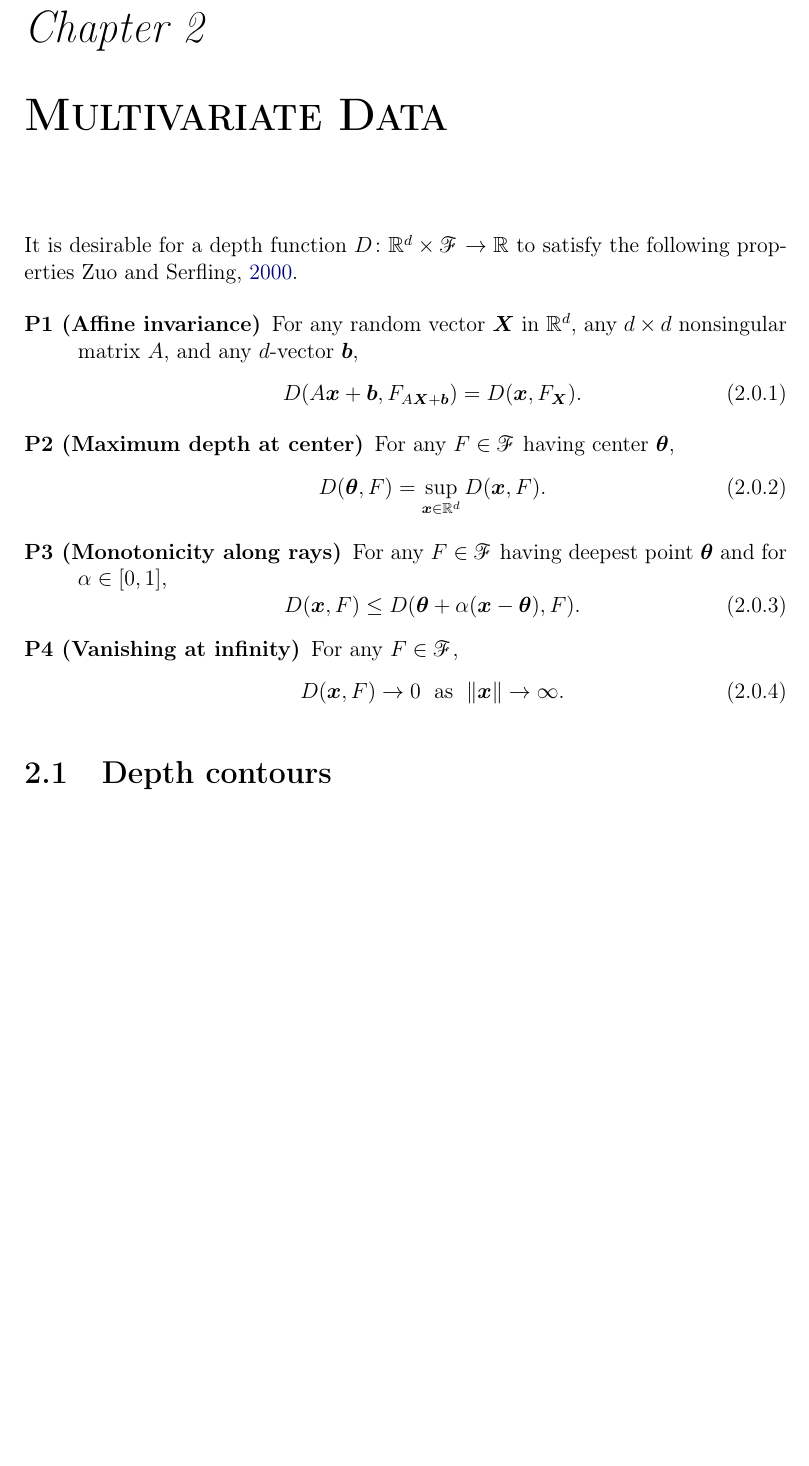
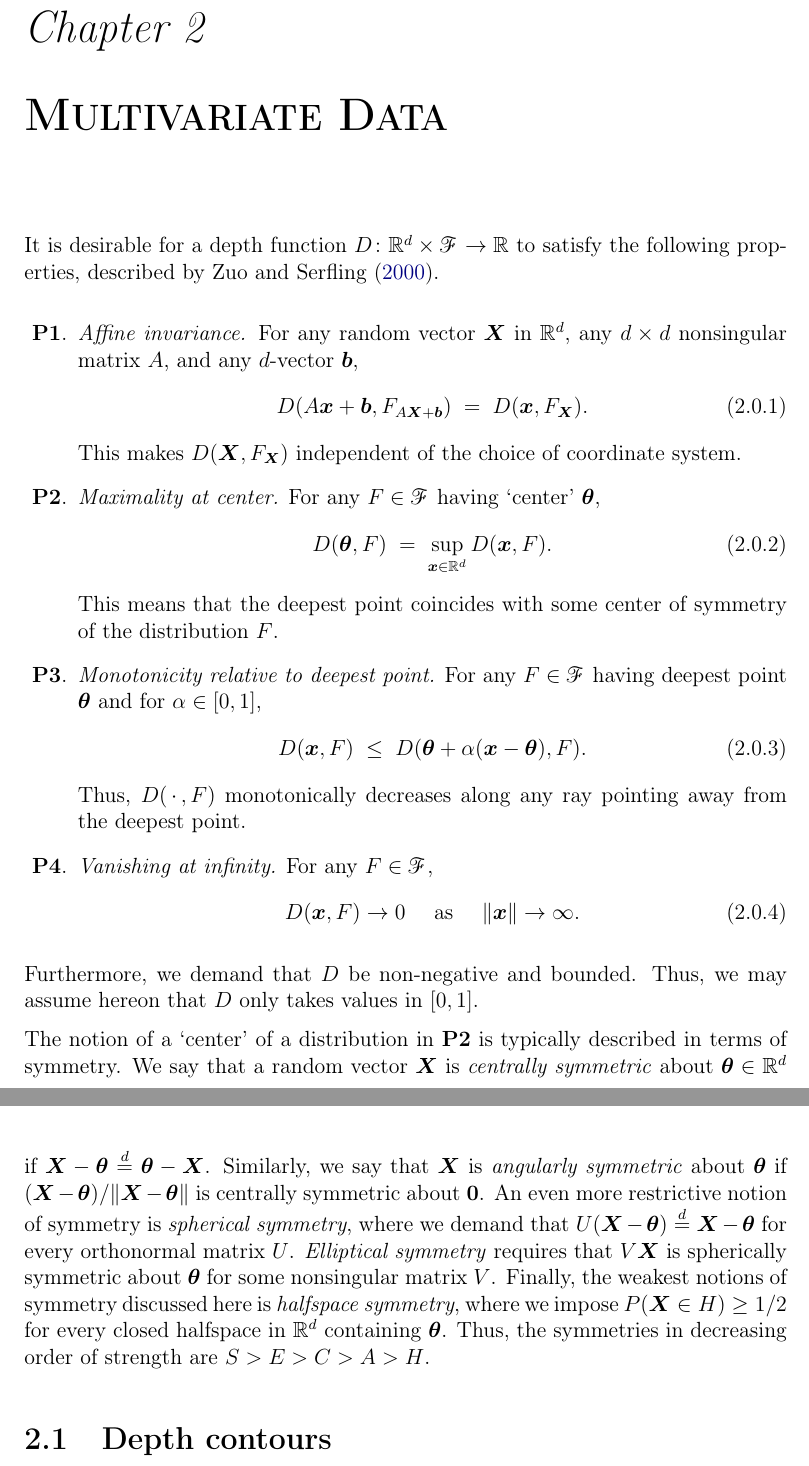
Before and after one commit to sahasatvik/ms-thesis, a LaTeX thesis (thesis.tex, which reads chapters/multivariate.tex, math.tex): part of page 8 of 24 before the commit and two parts of pages 8 and 9 of 25 after it, the two joined at a grey line, cut so that both start at the same text, the shorter picture padded with empty space. Compiled offline with pdfLaTeX.

Commit message:
Tweaked discussion of Zuo-Serfling properties

```diff
--- a/chapters/multivariate.tex
+++ b/chapters/multivariate.tex
@@ -1,30 +1,60 @@
 
 It is desirable for a depth function $D\colon \R^d \times \mathscr{F} \to \R$
-to satisfy the following properties \cite{zuo-serfling-2000}.
-\begin{description}
-    \item[P1 (Affine invariance)] For any random vector $\vX$ in $\R^d$, any
-    $d \times d$ nonsingular matrix $A$, and any $d$-vector $\bm{b}$,
+to satisfy the following properties, described by
+\textcite{zuo-serfling-2000}.
+
+\begin{enumerate}
+    \item[\textbf{P1}.] \emph{Affine invariance.}
+        For any random vector $\vX$ in $\R^d$, any $d \times d$ nonsingular
+        matrix $A$, and any $d$-vector $\bm{b}$,
         \begin{equation}
-        D(A\vx + \bm{b}, F_{A\vX + \bm{b}}) = D(\vx, F_{\vX}).
+            D(A\vx + \bm{b}, F_{A\vX + \bm{b}}) \;=\; D(\vx, F_{\vX}).
         \end{equation}
+        This makes $D(\vX, F_{\vX})$ independent of the choice of coordinate
+        system.
 
-    \item[P2 (Maximum depth at center)] For any $F \in \mathscr{F}$ having
-    center $\vth$,
+    \item[\textbf{P2}.] \emph{Maximality at center.}
+        For any $F \in \mathscr{F}$ having `center' $\vth$,
         \begin{equation}
-        D(\vth, F) = \sup_{\vx \in \R^d} D(\vx, F).
+            D(\vth, F) \;=\; \sup_{\vx \in \R^d} D(\vx, F).
         \end{equation}
+        This means that the deepest point coincides with some center of
+        symmetry of the distribution $F$.
 
-    \item[P3 (Monotonicity along rays)] For any $F \in \mathscr{F}$ having
-    deepest point $\vth$ and for $\alpha \in [0, 1]$,
+    \item[\textbf{P3}.] \emph{Monotonicity relative to deepest point.}
+        For any $F \in \mathscr{F}$ having deepest point $\vth$ and for
+        $\alpha \in [0, 1]$,
         \begin{equation}
-        D(\vx, F) \leq D(\vth + \alpha(\vx - \vth), F).
+            D(\vx, F) \;\leq\; D(\vth + \alpha(\vx - \vth), F).
         \end{equation}
+        Thus, $D(\Cdot, F)$ monotonically decreases along any ray pointing
+        away from the deepest point.
 
-    \item[P4 (Vanishing at infinity)] For any $F \in \mathscr{F}$,
+    \item[\textbf{P4}.] \emph{Vanishing at infinity.}
+        For any $F \in \mathscr{F}$,
         \begin{equation}
-        D(\vx, F) \to 0 \;\text{ as }\;\norm{\vx} \to \infty.
+            D(\vx, F) \to 0 \quad\text{ as }\quad\norm{\vx} \to \infty.
         \end{equation}
-\end{description}
+\end{enumerate}
+
+Furthermore, we demand that $D$ be non-negative and bounded.
+Thus, we may assume hereon that $D$ only takes values in $[0, 1]$.
+
+The notion of a `center' of a distribution in \textbf{P2} is typically
+described in terms of symmetry.
+We say that a random vector $\vX$ is \emph{centrally symmetric} about
+$\vth \in \R^d$ if $\vX - \vth \eqd \vth - \vX$.
+Similarly, we say that $\vX$ is \emph{angularly symmetric} about $\vth$ if
+$(\vX - \vth) / \norm{\vX - \vth}$ is centrally symmetric about $\bm0$.
+An even more restrictive notion of symmetry is \emph{spherical symmetry},
+where we demand that $U(\vX - \vth) \eqd \vX - \vth$ for every orthonormal
+matrix $U$.
+\emph{Elliptical symmetry} requires that $V\vX$ is spherically symmetric about
+$\vth$ for some nonsingular matrix $V$.
+Finally, the weakest notions of symmetry discussed here is \emph{halfspace
+symmetry}, where we impose $P(\vX \in H) \geq 1/2$ for every closed halfspace
+in $\R^d$ containing $\vth$.
+Thus, the symmetries in decreasing order of strength are $S > E > C > A > H$.
 
 
 \input{chapters/multivariate/depthcontours}
--- a/math.tex
+++ b/math.tex
@@ -35,6 +35,7 @@
 
 \newcommand{\iid}{\overset{\text{iid}}{\sim}}
 
+\newcommand{\eqd}{\overset{d}{=}}
 
 % Distributions
 
```
Also changed, not shown: thesis.pdf, math.tex (2 more changed lines). Lines whose indentation alone changed are shown as unchanged.
